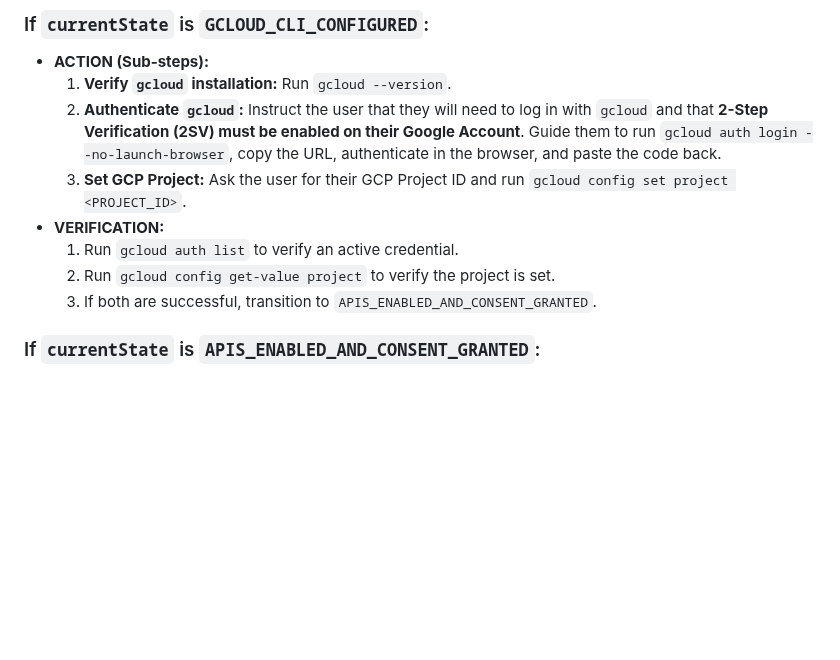
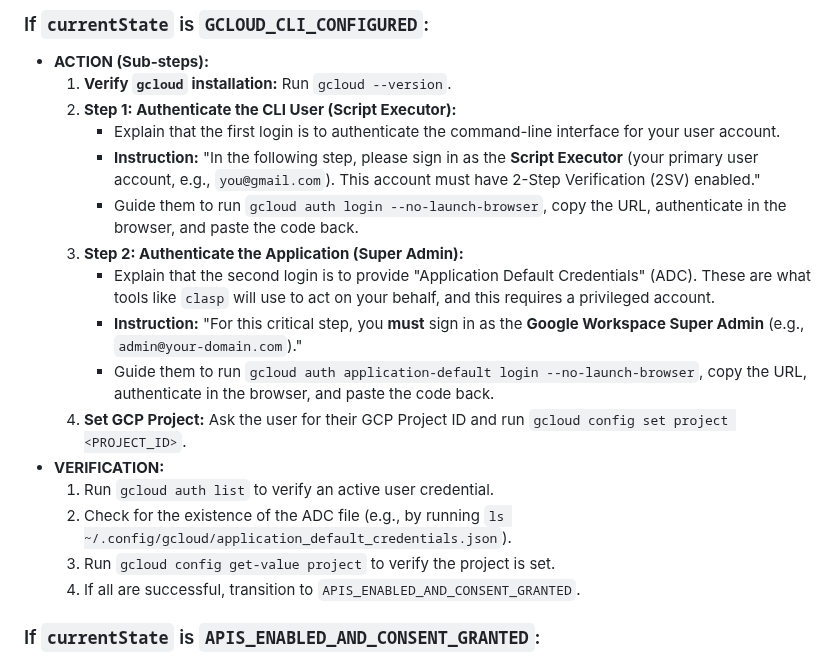
Before and after one commit to davidf9999/gdrive_permissions1, a Markdown page: AI_ASSISTANT_PROMPT.md, the part around the change. GitHub-like rendering; blank space fills up the shorter version.

Commit message:
refactor: enhance authentication steps for Google Cloud CLI setup in AI assistant prompt

```diff
--- a/AI_ASSISTANT_PROMPT.md
+++ b/AI_ASSISTANT_PROMPT.md
@@ -78,12 +78,20 @@ Once the `currentState` is determined, execute the following logic in a loop unt
 ### If `currentState` is `GCLOUD_CLI_CONFIGURED`:
 -   **ACTION (Sub-steps):**
     1.  **Verify `gcloud` installation:** Run `gcloud --version`.
-    2.  **Authenticate `gcloud`:** Instruct the user that they will need to log in with `gcloud` and that **2-Step Verification (2SV) must be enabled on their Google Account**. Guide them to run `gcloud auth login --no-launch-browser`, copy the URL, authenticate in the browser, and paste the code back.
-    3.  **Set GCP Project:** Ask the user for their GCP Project ID and run `gcloud config set project <PROJECT_ID>`.
+    2.  **Step 1: Authenticate the CLI User (Script Executor):**
+        -   Explain that the first login is to authenticate the command-line interface for your user account.
+        -   **Instruction:** "In the following step, please sign in as the **Script Executor** (your primary user account, e.g., `you@gmail.com`). This account must have 2-Step Verification (2SV) enabled."
+        -   Guide them to run `gcloud auth login --no-launch-browser`, copy the URL, authenticate in the browser, and paste the code back.
+    3.  **Step 2: Authenticate the Application (Super Admin):**
+        -   Explain that the second login is to provide "Application Default Credentials" (ADC). These are what tools like `clasp` will use to act on your behalf, and this requires a privileged account.
+        -   **Instruction:** "For this critical step, you **must** sign in as the **Google Workspace Super Admin** (e.g., `admin@your-domain.com`)."
+        -   Guide them to run `gcloud auth application-default login --no-launch-browser`, copy the URL, authenticate in the browser, and paste the code back.
+    4.  **Set GCP Project:** Ask the user for their GCP Project ID and run `gcloud config set project <PROJECT_ID>`.
 -   **VERIFICATION:**
-    1.  Run `gcloud auth list` to verify an active credential.
-    2.  Run `gcloud config get-value project` to verify the project is set.
-    3.  If both are successful, transition to `APIS_ENABLED_AND_CONSENT_GRANTED`.
+    1.  Run `gcloud auth list` to verify an active user credential.
+    2.  Check for the existence of the ADC file (e.g., by running `ls ~/.config/gcloud/application_default_credentials.json`).
+    3.  Run `gcloud config get-value project` to verify the project is set.
+    4.  If all are successful, transition to `APIS_ENABLED_AND_CONSENT_GRANTED`.
 
 ### If `currentState` is `APIS_ENABLED_AND_CONSENT_GRANTED`:
 -   **ACTION (Sub-steps):**
```
